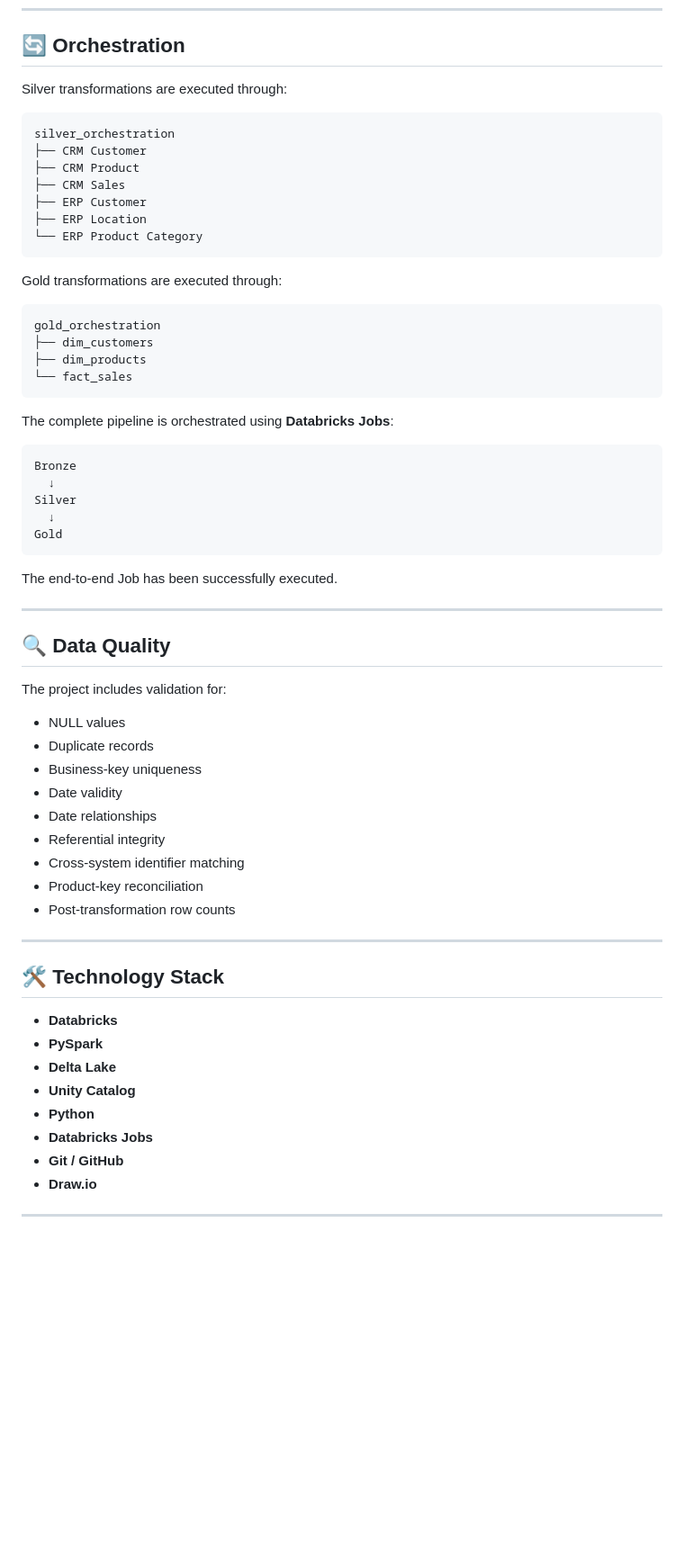
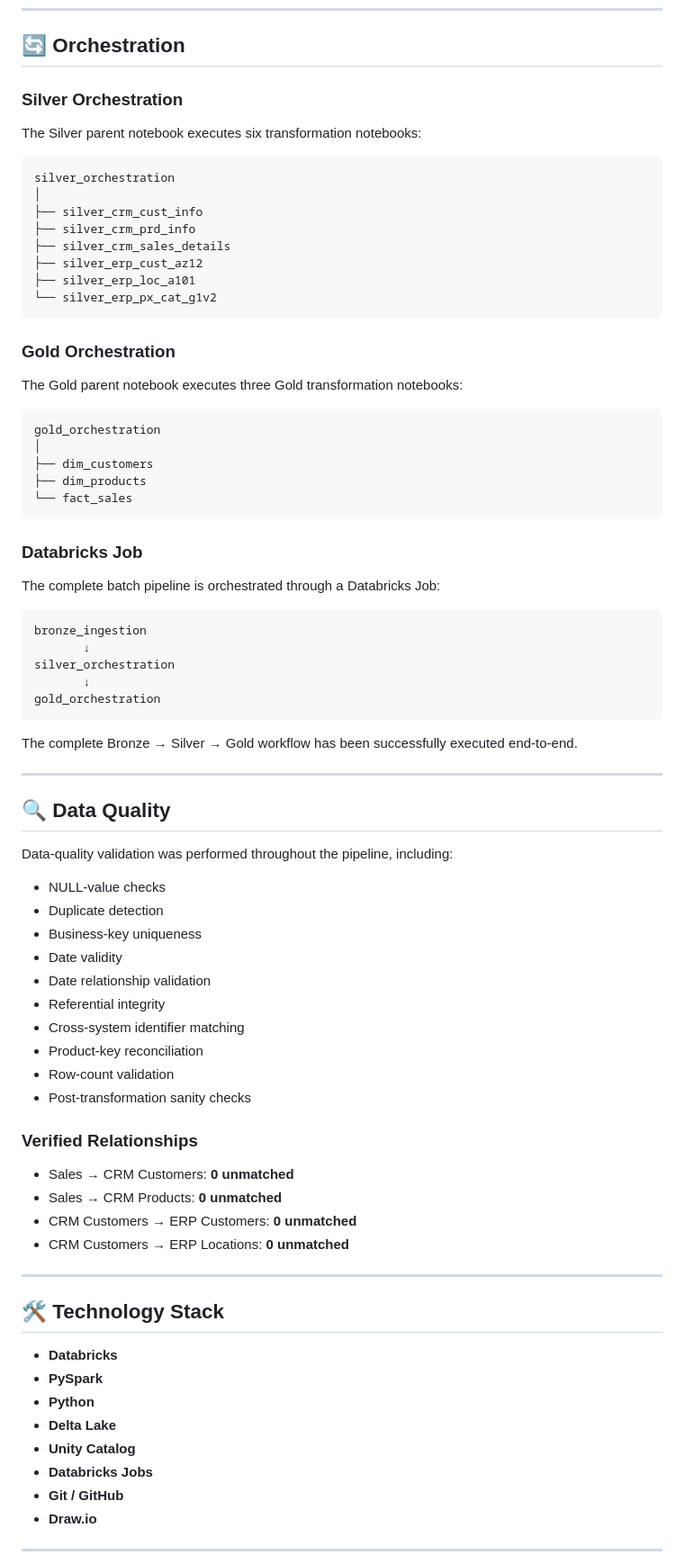
Before and after one commit to SivaNR373/bike-data-lakehouse, a Markdown page: README.md, the part around one of its changes. Shown at 90% size. Rendered like a GitHub page; blank space fills up the shorter version.

Commit message:
Improve README documentation and project credits

````diff
--- a/README.md
+++ b/README.md
@@ -111,54 +118,70 @@ order_number + product_key
 
 ## 🔄 Orchestration
 
-Silver transformations are executed through:
+### Silver Orchestration
+
+The Silver parent notebook executes six transformation notebooks:
 
 ```text
 silver_orchestration
-├── CRM Customer
-├── CRM Product
-├── CRM Sales
-├── ERP Customer
-├── ERP Location
-└── ERP Product Category
+│
+├── silver_crm_cust_info
+├── silver_crm_prd_info
+├── silver_crm_sales_details
+├── silver_erp_cust_az12
+├── silver_erp_loc_a101
+└── silver_erp_px_cat_g1v2
 ```
 
-Gold transformations are executed through:
+### Gold Orchestration
+
+The Gold parent notebook executes three Gold transformation notebooks:
 
 ```text
 gold_orchestration
+│
 ├── dim_customers
 ├── dim_products
 └── fact_sales
 ```
 
-The complete pipeline is orchestrated using **Databricks Jobs**:
+### Databricks Job
+
+The complete batch pipeline is orchestrated through a Databricks Job:
 
 ```text
-Bronze
-  ↓
-Silver
-  ↓
-Gold
+bronze_ingestion
+       ↓
+silver_orchestration
+       ↓
+gold_orchestration
 ```
 
-The end-to-end Job has been successfully executed.
+The complete Bronze → Silver → Gold workflow has been successfully executed end-to-end.
 
 ---
 
 ## 🔍 Data Quality
 
-The project includes validation for:
+Data-quality validation was performed throughout the pipeline, including:
 
-- NULL values
-- Duplicate records
+- NULL-value checks
+- Duplicate detection
 - Business-key uniqueness
 - Date validity
-- Date relationships
+- Date relationship validation
 - Referential integrity
 - Cross-system identifier matching
 - Product-key reconciliation
-- Post-transformation row counts
+- Row-count validation
+- Post-transformation sanity checks
+
+### Verified Relationships
+
+- Sales → CRM Customers: **0 unmatched**
+- Sales → CRM Products: **0 unmatched**
+- CRM Customers → ERP Customers: **0 unmatched**
+- CRM Customers → ERP Locations: **0 unmatched**
 
 ---
 
@@ -166,9 +189,9 @@ The project includes validation for:
 
 - **Databricks**
 - **PySpark**
+- **Python**
 - **Delta Lake**
 - **Unity Catalog**
-- **Python**
 - **Databricks Jobs**
 - **Git / GitHub**
 - **Draw.io**
````
Also changed, not shown: other parts of README.md (+34 -23 lines).
